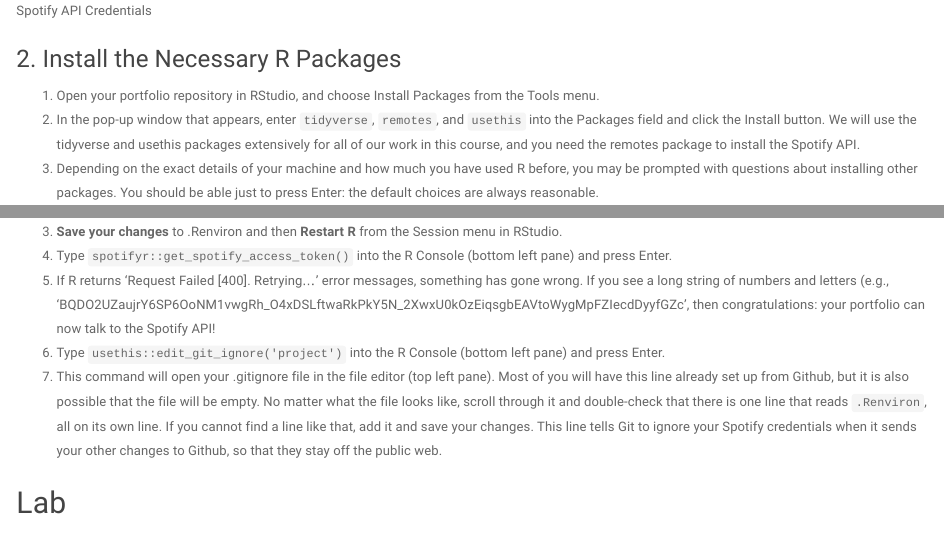
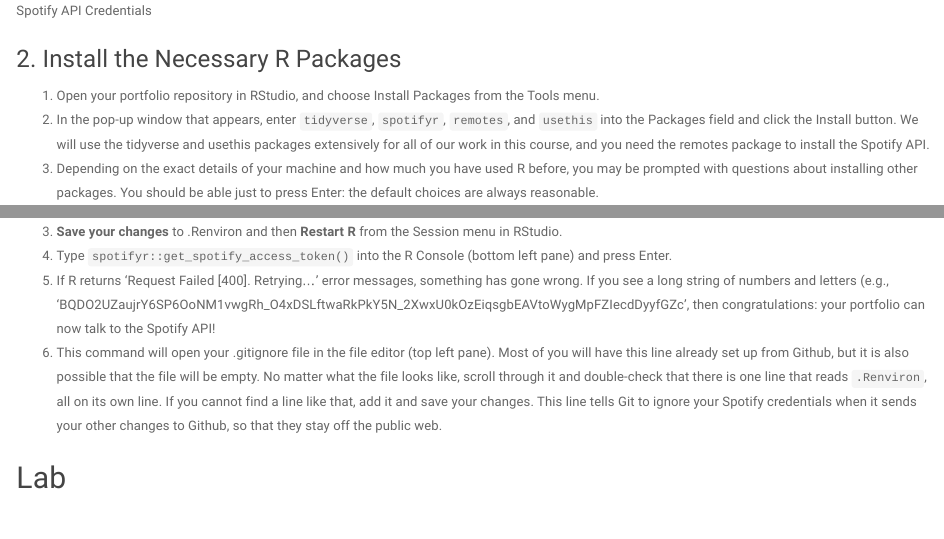
Before and after one commit to jaburgoyne/edl2021, an R Markdown document (labs/w47-spotify.Rmd): the page in a window 1100 px wide, from 1790 px down, and a second part further down, joined at a grey line. The pictures show the output file labs/w47-spotify.html that the author committed with the source, opened offline.

Commit message:
Fixed bug with gitignore

```diff
--- a/labs/w47-spotify.Rmd
+++ b/labs/w47-spotify.Rmd
@@ -33,7 +33,7 @@ You only need to do this setup once.
 ### 2. Install the Necessary R Packages
 
 1. Open your portfolio repository in RStudio, and choose Install Packages from the Tools menu.
-2. In the pop-up window that appears, enter `tidyverse`, `remotes`, and `usethis` into the Packages field and click the Install button. We will use the tidyverse and usethis packages extensively for all of our work in this course, and you need the remotes package to install the Spotify API.
+2. In the pop-up window that appears, enter `tidyverse`, `spotifyr`, `remotes`, and `usethis` into the Packages field and click the Install button. We will use the tidyverse and usethis packages extensively for all of our work in this course, and you need the remotes package to install the Spotify API.
 3. Depending on the exact details of your machine and how much you have used R before, you may be prompted with questions about installing other packages. You should be able just to press Enter: the default choices are always reasonable.
 
 ### 3. Add Your Spotify API Credentials to R
@@ -47,8 +47,7 @@ SPOTIFY_CLIENT_SECRET=ec0c6e9986719584bd6fecbba4ba299c
 3. **Save your changes** to .Renviron and then **Restart R** from the Session menu in RStudio.
 4. Type `spotifyr::get_spotify_access_token()` into the R Console (bottom left pane) and press Enter.
 5. If R returns 'Request Failed [400]. Retrying…' error messages, something has gone wrong. If you see a long string of numbers and letters (e.g., 'BQDO2UZaujrY6SP6OoNM1vwgRh_O4xDSLftwaRkPkY5N_2XwxU0kOzEiqsgbEAVtoWygMpFZIecdDyyfGZc', then congratulations: your portfolio can now talk to the Spotify API!
-6. Type `usethis::edit_git_ignore('project')`  into the R Console (bottom left pane) and press Enter.
-7. This command will open your .gitignore file in the file editor (top left pane). Most of you will have this line already set up from Github, but it is also possible that the file will be empty. No matter what the file looks like, scroll through it and double-check that there is one line that reads `.Renviron`, all on its own line. If you cannot find a line like that, add it and save your changes. This line tells Git to ignore your Spotify credentials when it sends your other changes to Github, so that they stay off the public web.
+6. This command will open your .gitignore file in the file editor (top left pane). Most of you will have this line already set up from Github, but it is also possible that the file will be empty. No matter what the file looks like, scroll through it and double-check that there is one line that reads `.Renviron`, all on its own line. If you cannot find a line like that, add it and save your changes. This line tells Git to ignore your Spotify credentials when it sends your other changes to Github, so that they stay off the public web.
 
 ## Lab
 
```
Also changed, not shown: labs/w47-spotify.html.
